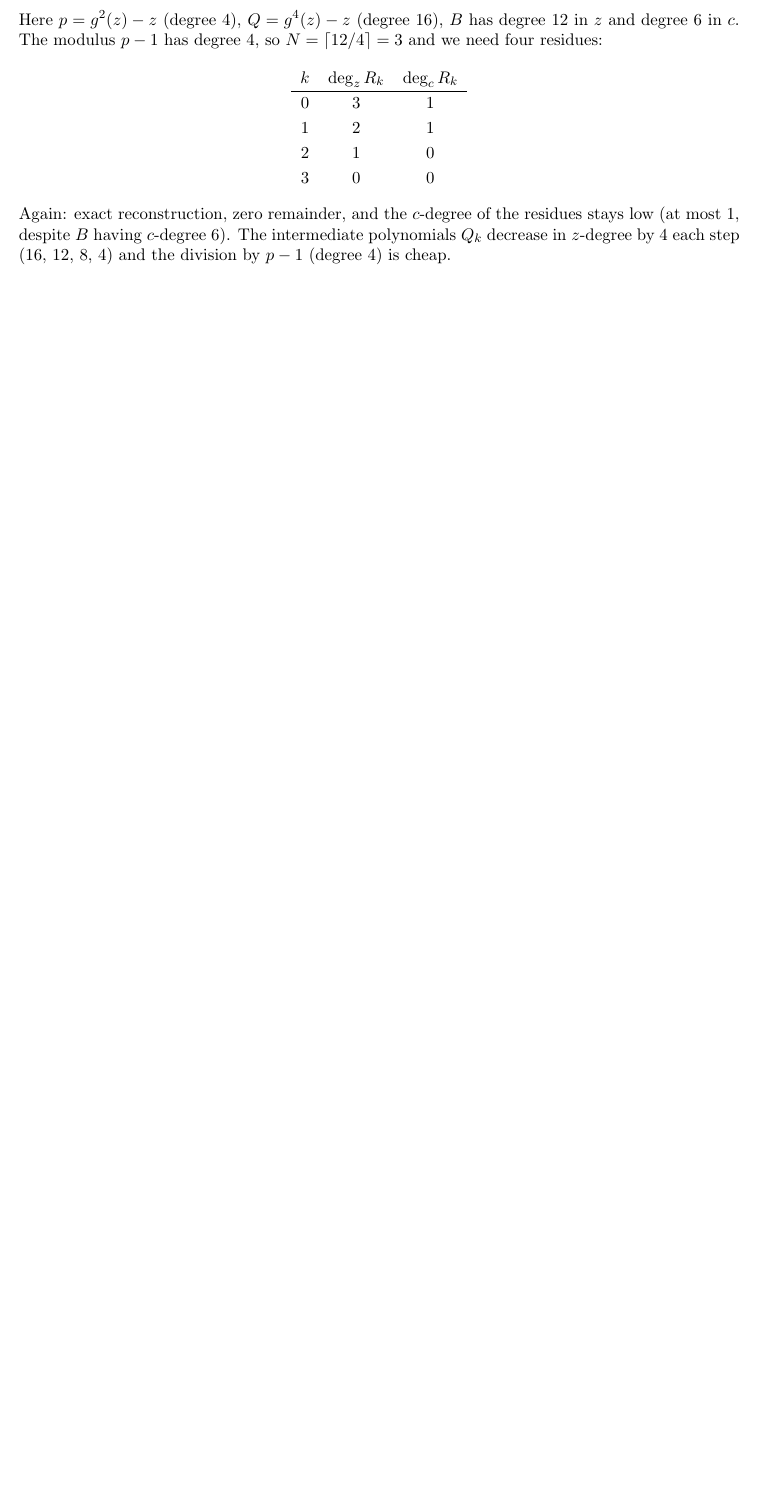
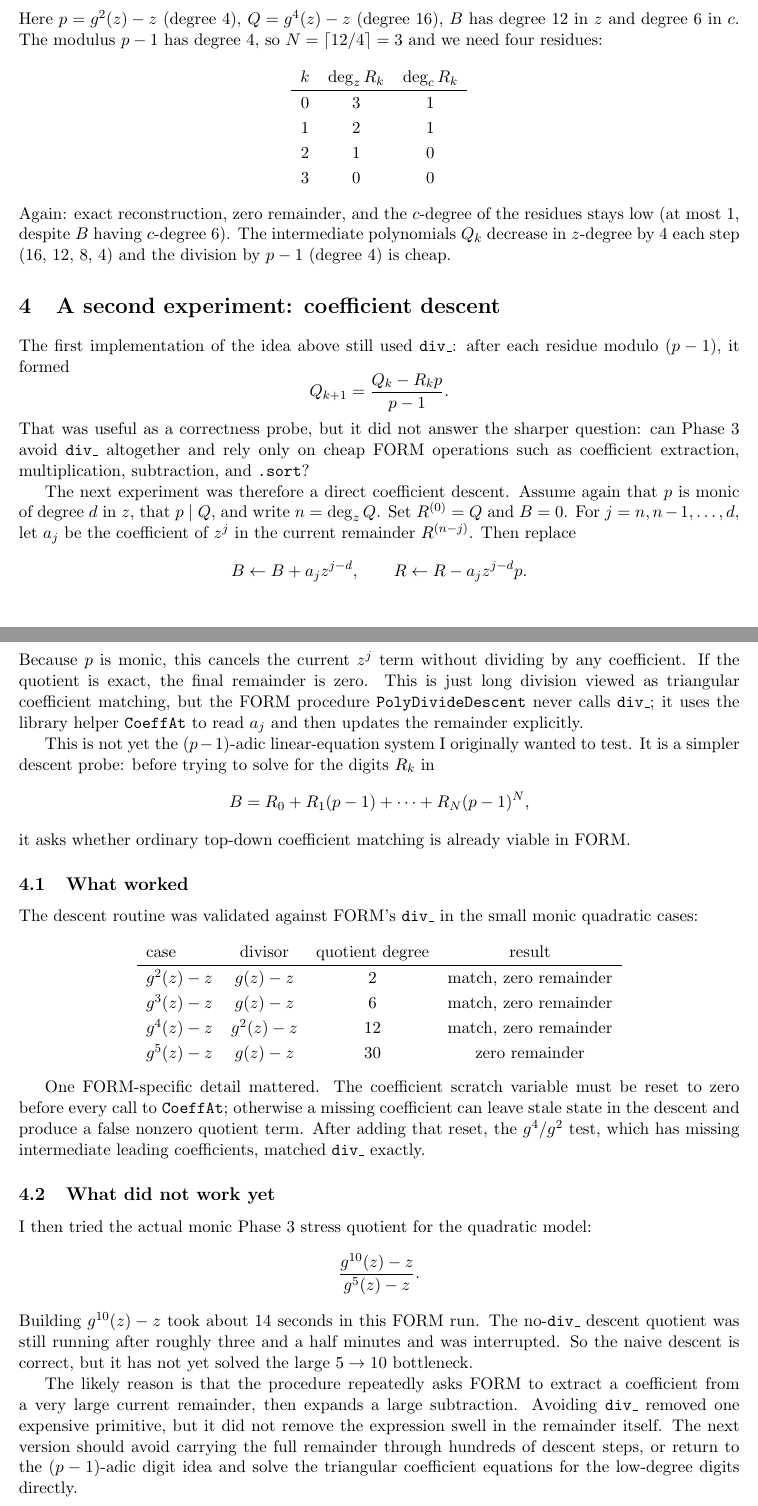
Before and after one commit to diogenes1991/algebraic-explorations, a LaTeX paper (feigenbaum/tex/p_equals_one.tex): part of page 3 of 5 before the commit and two parts of pages 3 and 4 of 6 after it, the two joined at a grey line, cut so that both start at the same text, the shorter picture padded with empty space. Compiled offline with pdfLaTeX.

Commit message:
[Feigenbaum] Idea #2 to try and remove  from the reduction phase

```diff
--- a/feigenbaum/tex/p_equals_one.tex
+++ b/feigenbaum/tex/p_equals_one.tex
@@ -142,6 +142,82 @@ residues stays low (at most~1, despite $B$ having $c$-degree~6).  The
 intermediate polynomials $Q_k$ decrease in $z$-degree by~4 each step
 (16, 12, 8, 4) and the division by $p-1$ (degree~4) is cheap.
 
+
+%======================================================================
+\section{A second experiment: coefficient descent}
+\label{sec:descent}
+%======================================================================
+
+The first implementation of the idea above still used \texttt{div\_}: after each
+residue modulo $(p-1)$, it formed
+\[
+Q_{k+1}=\frac{Q_k-R_kp}{p-1}.
+\]
+That was useful as a correctness probe, but it did not answer the sharper question:
+can Phase~3 avoid \texttt{div\_} altogether and rely only on cheap FORM operations
+such as coefficient extraction, multiplication, subtraction, and \texttt{.sort}?
+
+The next experiment was therefore a direct coefficient descent.  Assume again that
+$p$ is monic of degree $d$ in $z$, that $p\mid Q$, and write $n=\deg_z Q$.  Set
+$R^{(0)}=Q$ and $B=0$.  For $j=n,n-1,\ldots,d$, let $a_j$ be the coefficient of
+$z^j$ in the current remainder $R^{(n-j)}$.  Then replace
+\[
+B \leftarrow B+a_j z^{j-d},
+\qquad
+R \leftarrow R-a_j z^{j-d}p.
+\]
+Because $p$ is monic, this cancels the current $z^j$ term without dividing by any
+coefficient.  If the quotient is exact, the final remainder is zero.  This is just
+long division viewed as triangular coefficient matching, but the FORM procedure
+\texttt{PolyDivideDescent} never calls \texttt{div\_}; it uses the library helper
+\texttt{CoeffAt} to read $a_j$ and then updates the remainder explicitly.
+
+This is not yet the $(p-1)$-adic linear-equation system I originally wanted to test.
+It is a simpler descent probe: before trying to solve for the digits $R_k$ in
+\[
+B=R_0+R_1(p-1)+\cdots+R_N(p-1)^N,
+\]
+it asks whether ordinary top-down coefficient matching is already viable in FORM.
+
+\subsection{What worked}
+
+The descent routine was validated against FORM's \texttt{div\_} in the small monic
+quadratic cases:
+\begin{center}
+\renewcommand{\arraystretch}{1.2}
+\begin{tabular}{lccc}
+case & divisor & quotient degree & result \\\hline
+$g^2(z)-z$ & $g(z)-z$ & $2$ & match, zero remainder \\
+$g^3(z)-z$ & $g(z)-z$ & $6$ & match, zero remainder \\
+$g^4(z)-z$ & $g^2(z)-z$ & $12$ & match, zero remainder \\
+$g^5(z)-z$ & $g(z)-z$ & $30$ & zero remainder
+\end{tabular}
+\end{center}
+
+One FORM-specific detail mattered.  The coefficient scratch variable must be reset to
+zero before every call to \texttt{CoeffAt}; otherwise a missing coefficient can leave
+stale state in the descent and produce a false nonzero quotient term.  After adding
+that reset, the $g^4/g^2$ test, which has missing intermediate leading coefficients,
+matched \texttt{div\_} exactly.
+
+\subsection{What did not work yet}
+
+I then tried the actual monic Phase~3 stress quotient for the quadratic model:
+\[
+\frac{g^{10}(z)-z}{g^5(z)-z}.
+\]
+Building $g^{10}(z)-z$ took about $14$ seconds in this FORM run.  The no-\texttt{div\_}
+descent quotient was still running after roughly three and a half minutes and was
+interrupted.  So the naive descent is correct, but it has not yet solved the large
+$5\to10$ bottleneck.
+
+The likely reason is that the procedure repeatedly asks FORM to extract a coefficient
+from a very large current remainder, then expands a large subtraction.  Avoiding
+\texttt{div\_} removed one expensive primitive, but it did not remove the expression
+swell in the remainder itself.  The next version should avoid carrying the full
+remainder through hundreds of descent steps, or return to the $(p-1)$-adic digit idea
+and solve the triangular coefficient equations for the low-degree digits directly.
+
 %======================================================================
 \section{Cost analysis}
 \label{sec:cost}
```
Also changed, not shown: 2 other files.
